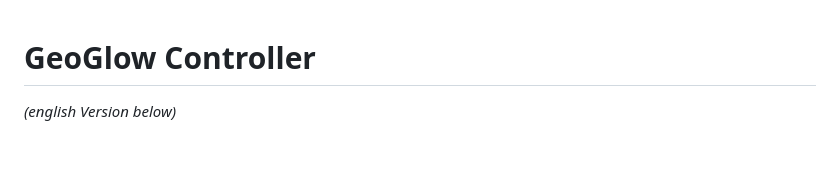
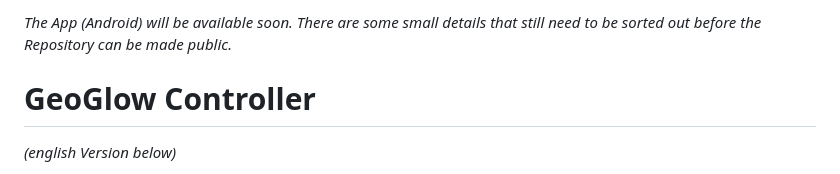
Before and after one commit to Geo-Glow/GeoGlow-Controller, a Markdown page: README.md, the part around the change. GitHub-like rendering; blank space fills up the shorter version.

```diff
--- a/README.md
+++ b/README.md
@@ -1,3 +1,5 @@
+_The App (Android) will be available soon. There are some small details that still need to be sorted out before the Repository can be made public._
+
 # GeoGlow Controller
 
 _(english Version below)_
```
